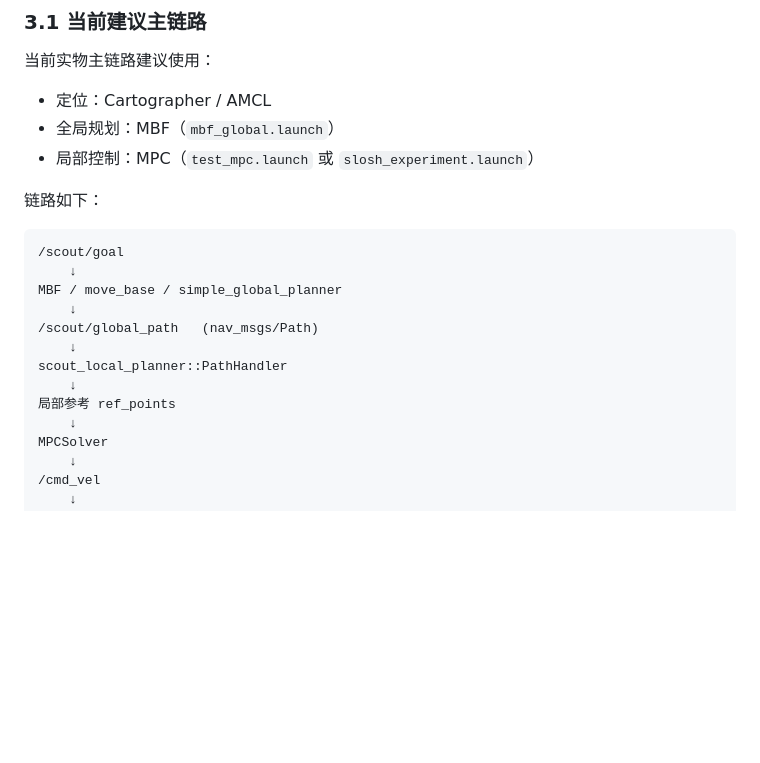
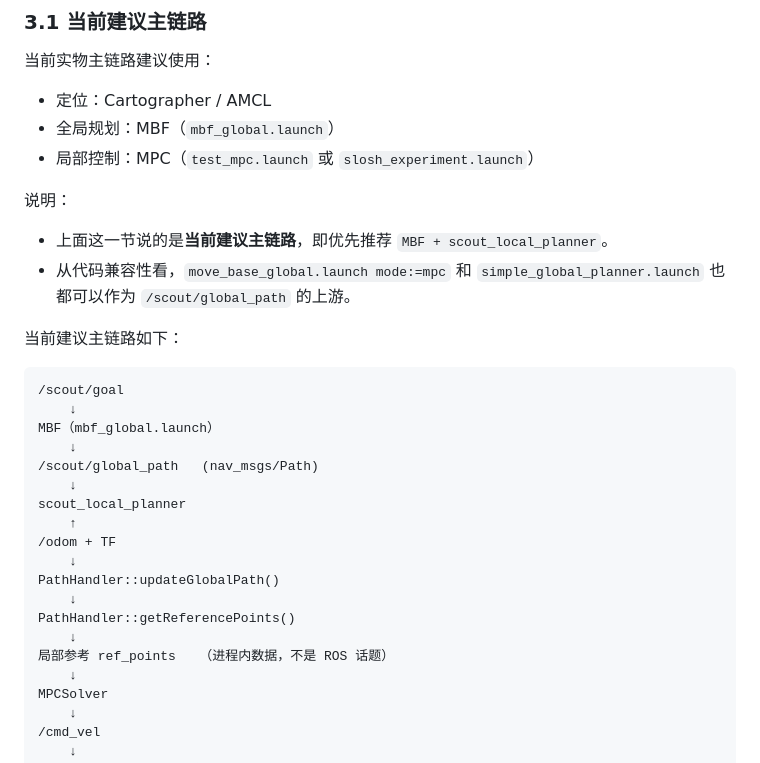
Before and after one commit to renjunzhang/scout_ws_real, a Markdown page: docs/总结1.md, the part around one of its changes. Drawn GitHub-style; blank space fills up the shorter version.

````diff
--- a/docs/总结1.md
+++ b/docs/总结1.md
@@ -108,18 +143,29 @@ progress + geometry + obstacle + control 的统一联合优化
 - 全局规划：MBF（`mbf_global.launch`）
 - 局部控制：MPC（`test_mpc.launch` 或 `slosh_experiment.launch`）
 
-链路如下：
+说明：
+
+- 上面这一节说的是**当前建议主链路**，即优先推荐 `MBF + scout_local_planner`。
+- 从代码兼容性看，`move_base_global.launch mode:=mpc` 和 `simple_global_planner.launch` 也都可以作为 `/scout/global_path` 的上游。
+
+当前建议主链路如下：
 
 ```text
 /scout/goal
     ↓
-MBF / move_base / simple_global_planner
+MBF（mbf_global.launch）
     ↓
 /scout/global_path   (nav_msgs/Path)
     ↓
-scout_local_planner::PathHandler
+scout_local_planner
+    ↑
+/odom + TF
     ↓
-局部参考 ref_points
+PathHandler::updateGlobalPath()
+    ↓
+PathHandler::getReferencePoints()
+    ↓
+局部参考 ref_points   （进程内数据，不是 ROS 话题）
     ↓
 MPCSolver
     ↓
````
Also changed, not shown: other parts of docs/总结1.md (+35 -0 lines), 1 other file.
